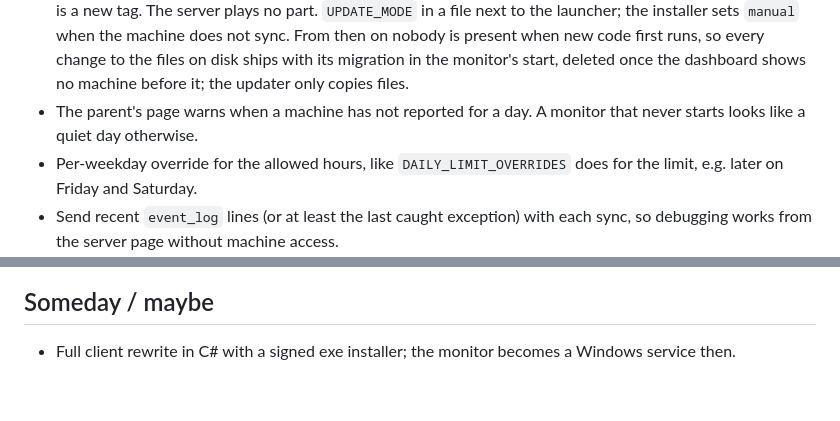
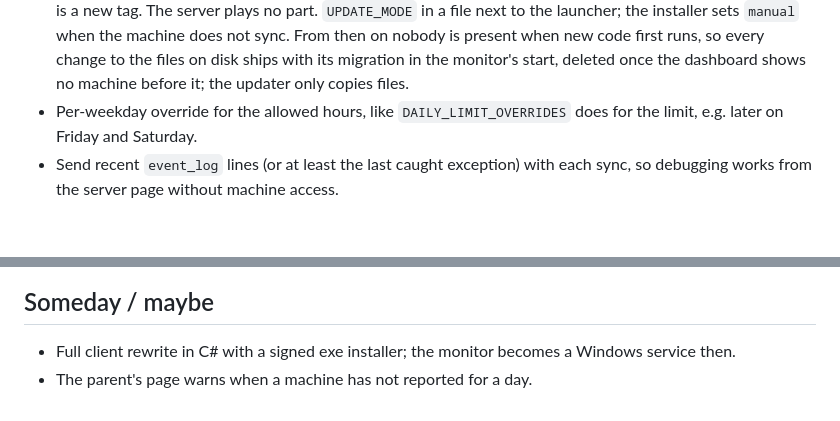
Before and after one commit to franp9am/child_control_windows, a Markdown page: TODO.md, 2 parts joined by grey strips. GitHub-like rendering; blank space fills up the shorter version.

Commit message:
TODO: the silent-machine warning to Someday
Co-Authored-By: Claude Fable 5.1 <noreply@anthropic.com>

```diff
--- a/TODO.md
+++ b/TODO.md
@@ -18,8 +18,6 @@ Ordered by importance within each section.
   first runs, so every change to the files on disk ships with its migration in
   the monitor's start, deleted once the dashboard shows no machine before it;
   the updater only copies files.
-* The parent's page warns when a machine has not reported for a day. A monitor
-  that never starts looks like a quiet day otherwise.
 * Per-weekday override for the allowed hours, like `DAILY_LIMIT_OVERRIDES` does
   for the limit, e.g. later on Friday and Saturday.
 * Send recent `event_log` lines (or at least the last caught exception) with each
@@ -78,3 +76,4 @@ Ordered by importance within each section.
 
 * Full client rewrite in C# with a signed exe installer; the monitor becomes
   a Windows service then.
+* The parent's page warns when a machine has not reported for a day.
```
